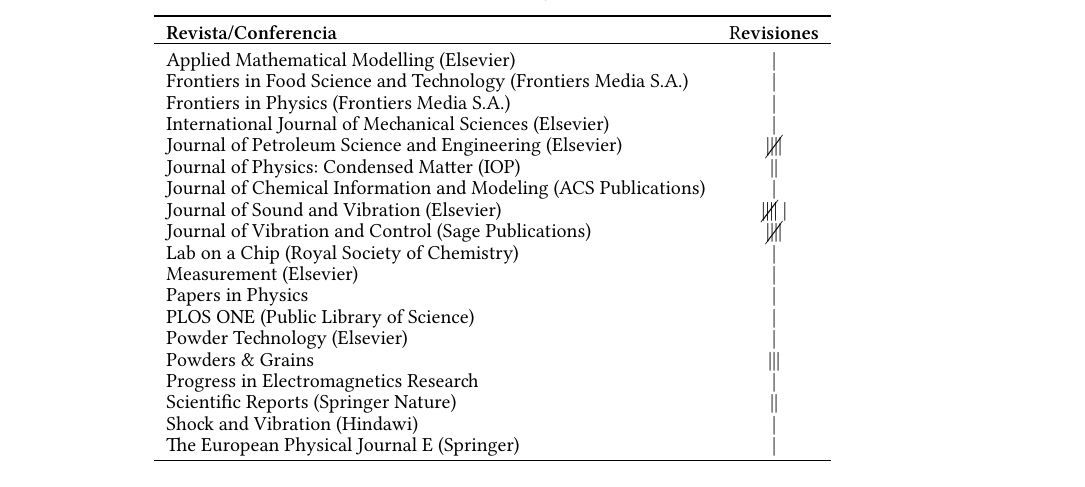
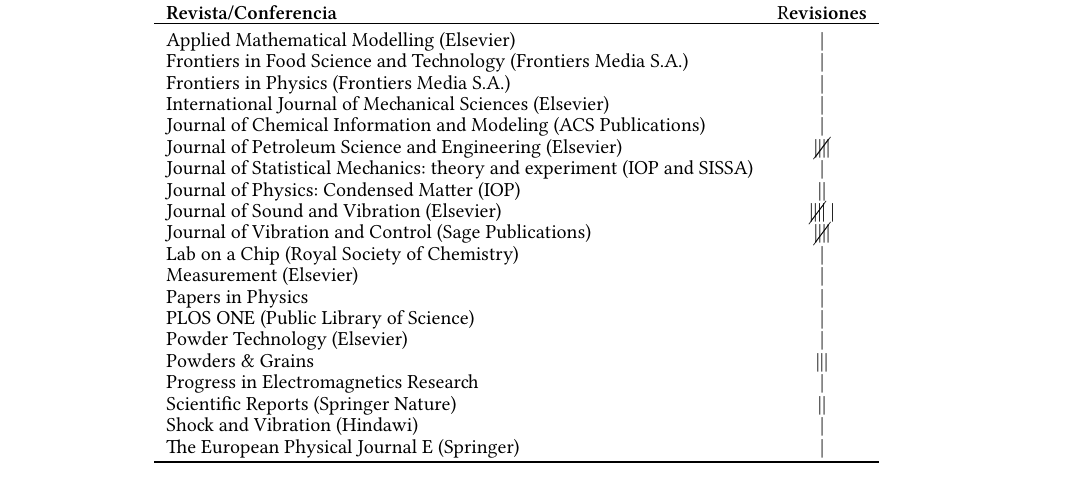
Before and after one commit to manuxch/cv, a LaTeX CV (MC-cv.tex, which reads evaluacion.tex): part of page 13 of 15, cut so that both start at the same text. Compiled offline with XeLaTeX.

Commit message:
Revisor JSTAT 2025

```diff
--- a/evaluacion.tex
+++ b/evaluacion.tex
@@ -73,9 +73,10 @@
     Frontiers in Food Science and Technology (Frontiers Media S.A.) & | \\
     Frontiers in Physics (Frontiers Media S.A.) & | \\
     International Journal of Mechanical Sciences (Elsevier) & | \\
+    Journal of Chemical Information and Modeling (ACS Publications) & | \\
     Journal of Petroleum Science and Engineering (Elsevier) & \cancel{||||} \\
+    Journal of Statistical Mechanics: theory and experiment (IOP and SISSA) & | \\
     Journal of Physics: Condensed Matter (IOP) & || \\
-    Journal of Chemical Information and Modeling (ACS Publications) & | \\
     Journal of Sound and Vibration (Elsevier) & \cancel{||||} | \\
     Journal of Vibration and Control (Sage Publications) & \cancel{||||} \\
     Lab on a Chip (Royal Society of Chemistry) & | \\
```
Also changed, not shown: MC-cv.pdf.
